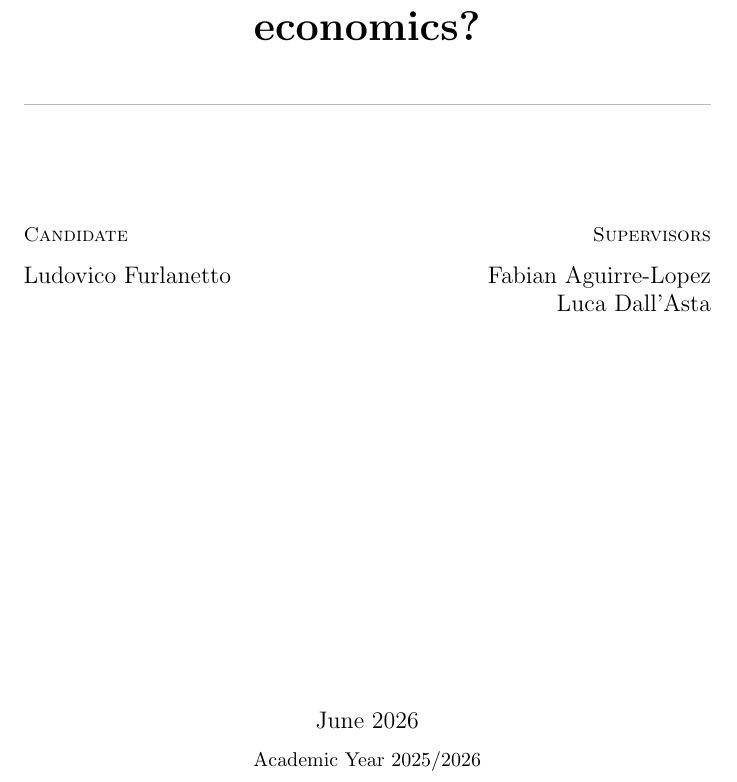
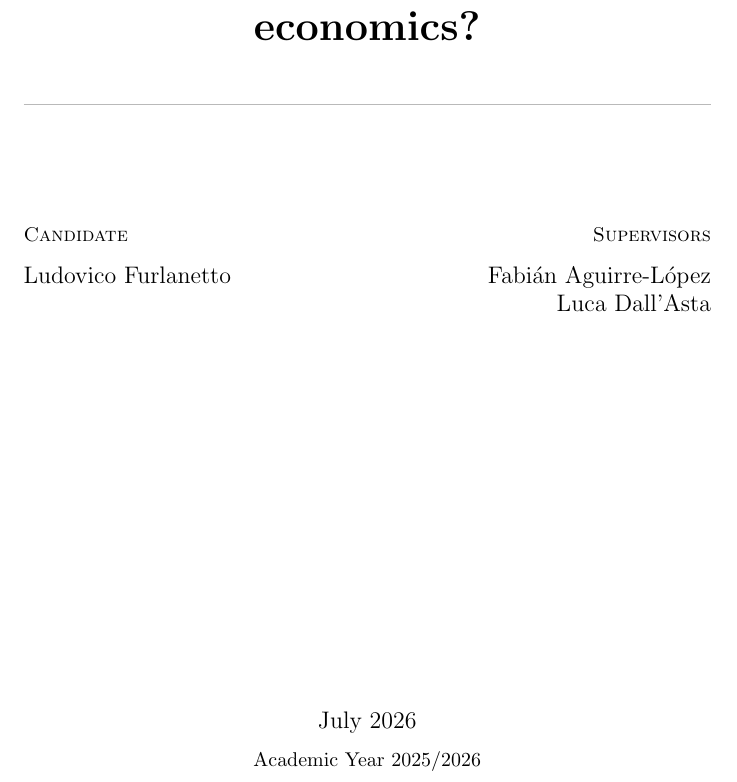
Before and after one commit to NotLudovico/glv-for-economics, a LaTeX thesis (thesis/main.tex): part of page 1 of 59, cut so that both start at the same text. Compiled offline with pdfLaTeX.

Commit message:
fix(thesis): accent Fabian Aguirre-Lopez -> Fabian Aguirre-Lopez on title page; defense date July 2026
Co-Authored-By: Claude Opus 4.8 (1M context) <noreply@anthropic.com>

```diff
--- a/thesis/main.tex
+++ b/thesis/main.tex
@@ -63,12 +63,12 @@
 \begin{minipage}[t]{0.46\textwidth}
   \raggedleft\large
   {\scshape\normalsize Supervisors}\par\vspace{0.25cm}
-  Fabian Aguirre-Lopez\\
+  Fabi{\'a}n Aguirre-L{\'o}pez\\
   Luca Dall'Asta
 \end{minipage}
 
 \vfill
-{\large June 2026\par}
+{\large July 2026\par}
 \vspace{0.25cm}
 {\normalsize Academic Year 2025/2026\par}
 \end{titlepage}
```
